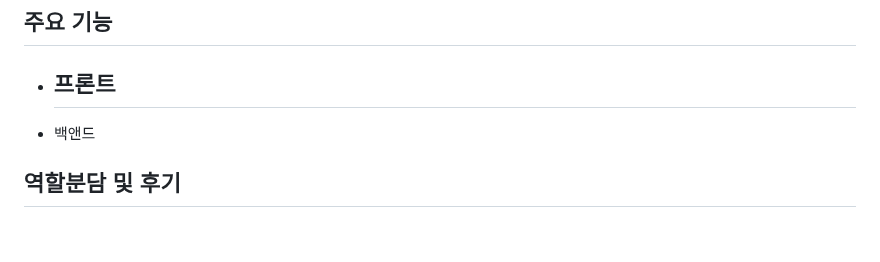
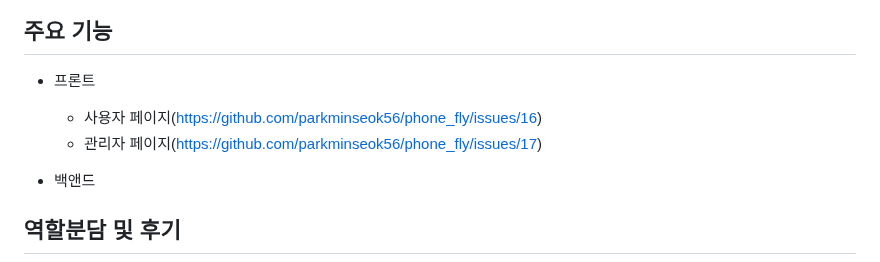
Before and after one commit to parkminseok56/phone_fly, a Markdown page: README.md, the part around the change. Drawn GitHub-style; blank space fills up the shorter version.

```diff
--- a/README.md
+++ b/README.md
@@ -112,9 +112,8 @@
 ## 주요 기능
 
 - 프론트
-   -
-
-
+   - 사용자 페이지(https://github.com/parkminseok56/phone_fly/issues/16)
+   - 관리자 페이지(https://github.com/parkminseok56/phone_fly/issues/17)
 
 - 백앤드
 
```
